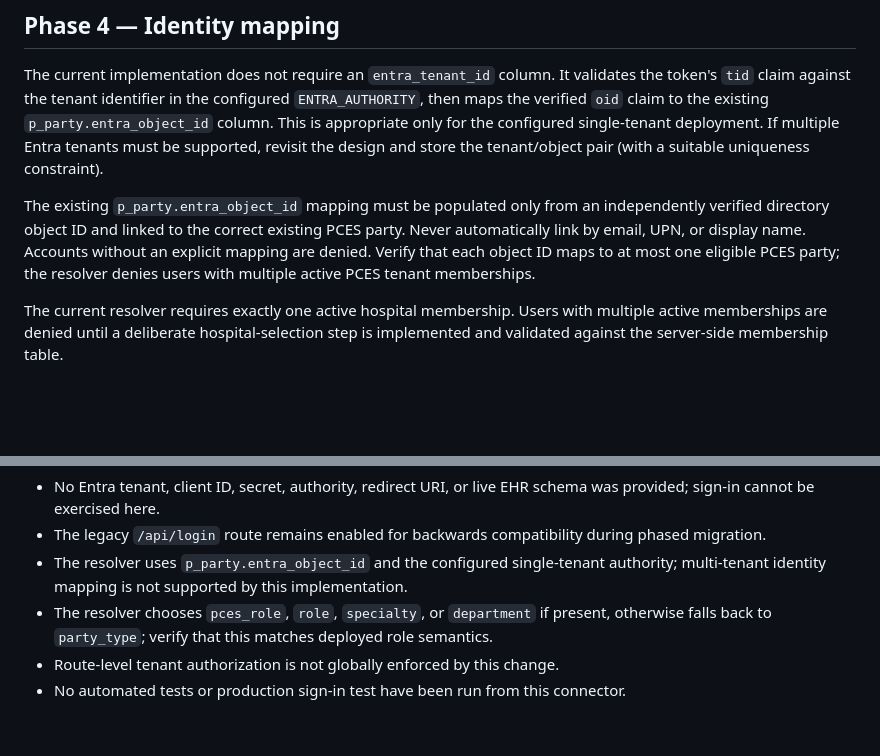
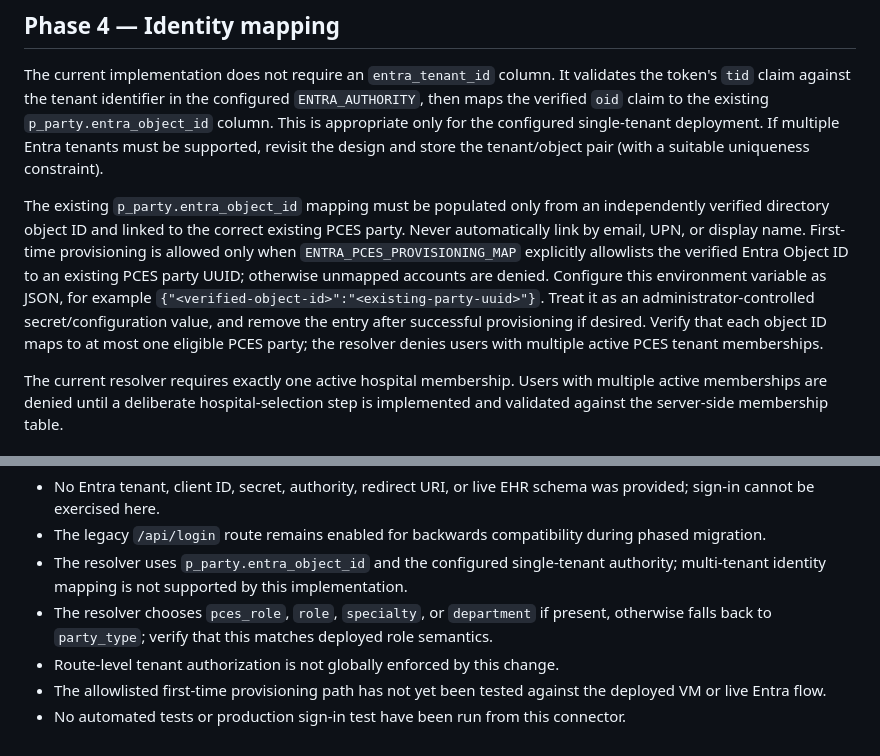
Before and after one commit to bala-ceg/Pulmonology_RAG_App, a Markdown page: docs/entra-external-id-phases-1-5.md, 2 parts joined by grey strips. Rendered like a GitHub page; blank space fills up the shorter version.

Commit message:
Document allowlisted Entra first-time provisioning

```diff
--- a/docs/entra-external-id-phases-1-5.md
+++ b/docs/entra-external-id-phases-1-5.md
@@ -43,7 +43,7 @@ Provider-wide logout, PKCE/state behavior against the actual External ID user fl
 
 The current implementation does not require an `entra_tenant_id` column. It validates the token's `tid` claim against the tenant identifier in the configured `ENTRA_AUTHORITY`, then maps the verified `oid` claim to the existing `p_party.entra_object_id` column. This is appropriate only for the configured single-tenant deployment. If multiple Entra tenants must be supported, revisit the design and store the tenant/object pair (with a suitable uniqueness constraint).
 
-The existing `p_party.entra_object_id` mapping must be populated only from an independently verified directory object ID and linked to the correct existing PCES party. Never automatically link by email, UPN, or display name. Accounts without an explicit mapping are denied. Verify that each object ID maps to at most one eligible PCES party; the resolver denies users with multiple active PCES tenant memberships.
+The existing `p_party.entra_object_id` mapping must be populated only from an independently verified directory object ID and linked to the correct existing PCES party. Never automatically link by email, UPN, or display name. First-time provisioning is allowed only when `ENTRA_PCES_PROVISIONING_MAP` explicitly allowlists the verified Entra Object ID to an existing PCES party UUID; otherwise unmapped accounts are denied. Configure this environment variable as JSON, for example `{"<verified-object-id>":"<existing-party-uuid>"}`. Treat it as an administrator-controlled secret/configuration value, and remove the entry after successful provisioning if desired. Verify that each object ID maps to at most one eligible PCES party; the resolver denies users with multiple active PCES tenant memberships.
 
 The current resolver requires exactly one active hospital membership. Users with multiple active memberships are denied until a deliberate hospital-selection step is implemented and validated against the server-side membership table.
 
@@ -66,4 +66,5 @@ This phase does not complete the application-wide authorization audit. Before ro
 - The resolver uses `p_party.entra_object_id` and the configured single-tenant authority; multi-tenant identity mapping is not supported by this implementation.
 - The resolver chooses `pces_role`, `role`, `specialty`, or `department` if present, otherwise falls back to `party_type`; verify that this matches deployed role semantics.
 - Route-level tenant authorization is not globally enforced by this change.
+- The allowlisted first-time provisioning path has not yet been tested against the deployed VM or live Entra flow.
 - No automated tests or production sign-in test have been run from this connector.
```
